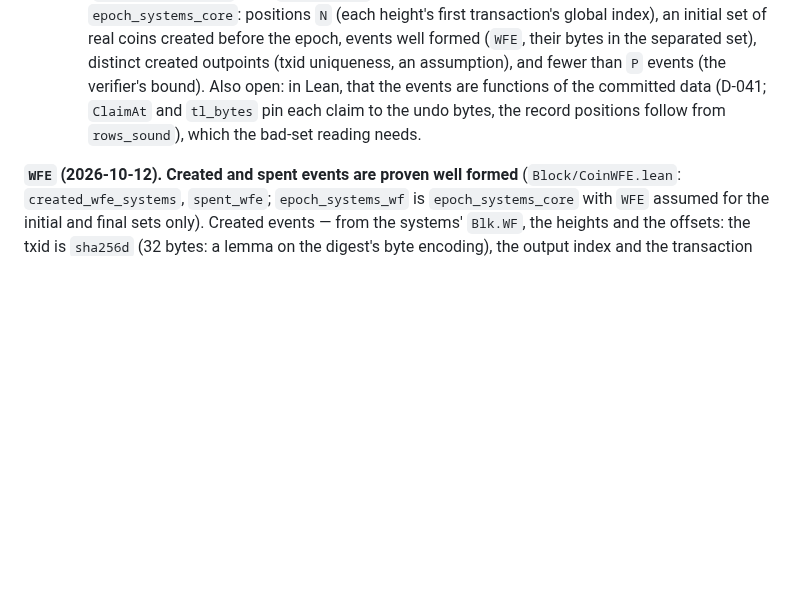
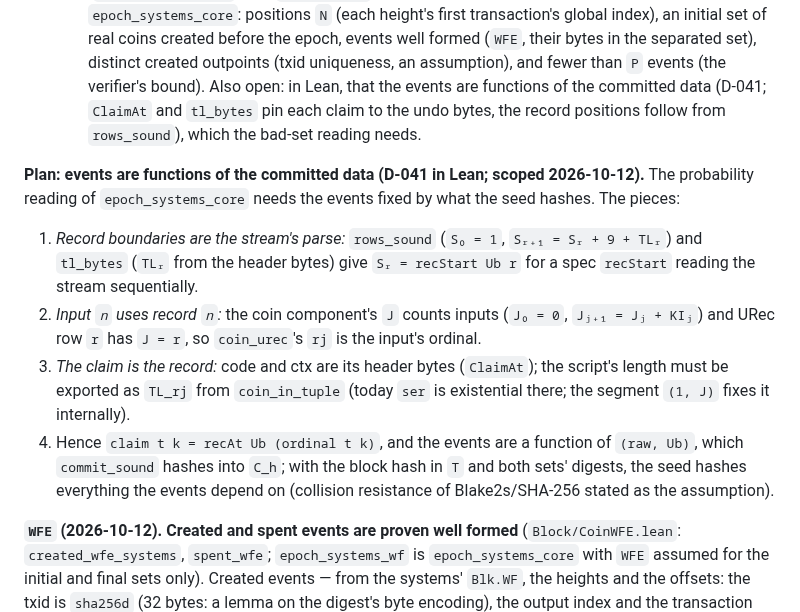
Before and after one commit to starknet-innovation/starked-bitcoin, a Markdown page: docs/design/utxo.md, the part around the change. Rendered like a GitHub page; blank space fills up the shorter version.

Commit message:
docs: plan for the D-041 Lean statement (events as functions of the committed data)
Co-Authored-By: Claude Opus 5.5 <noreply@anthropic.com>

```diff
--- a/docs/design/utxo.md
+++ b/docs/design/utxo.md
@@ -292,6 +292,20 @@ Layers (Lean):
    committed data (D-041; `ClaimAt` and `tl_bytes` pin each claim to the undo bytes, the record
    positions follow from `rows_sound`), which the bad-set reading needs.
 
+**Plan: events are functions of the committed data (D-041 in Lean; scoped 2026-10-12).** The probability
+reading of `epoch_systems_core` needs the events fixed by what the seed hashes. The pieces:
+1. *Record boundaries are the stream's parse:* `rows_sound` (`S₀ = 1`, `Sᵣ₊₁ = Sᵣ + 9 + TLᵣ`) and
+   `tl_bytes` (`TLᵣ` from the header bytes) give `Sᵣ = recStart Ub r` for a spec `recStart` reading the
+   stream sequentially.
+2. *Input `n` uses record `n`:* the coin component's `J` counts inputs (`J₀ = 0`, `Jⱼ₊₁ = Jⱼ + KIⱼ`) and
+   URec row `r` has `J = r`, so `coin_urec`'s `rj` is the input's ordinal.
+3. *The claim is the record:* code and ctx are its header bytes (`ClaimAt`); the script's length must be
+   exported as `TL_rj` from `coin_in_tuple` (today `ser` is existential there; the segment `(1, J)`
+   fixes it internally).
+4. Hence `claim t k = recAt Ub (ordinal t k)`, and the events are a function of `(raw, Ub)`, which
+   `commit_sound` hashes into `C_h`; with the block hash in `T` and both sets' digests, the seed hashes
+   everything the events depend on (collision resistance of Blake2s/SHA-256 stated as the assumption).
+
 **`WFE` (2026-10-12).** **Created and spent events are proven well formed** (`Block/CoinWFE.lean`:
 `created_wfe_systems`, `spent_wfe`; `epoch_systems_wf` is `epoch_systems_core` with `WFE` assumed for the
 initial and final sets only). Created events — from the systems' `Blk.WF`, the heights and the offsets: the txid is `sha256d` (32 bytes: a lemma on the digest's
```
